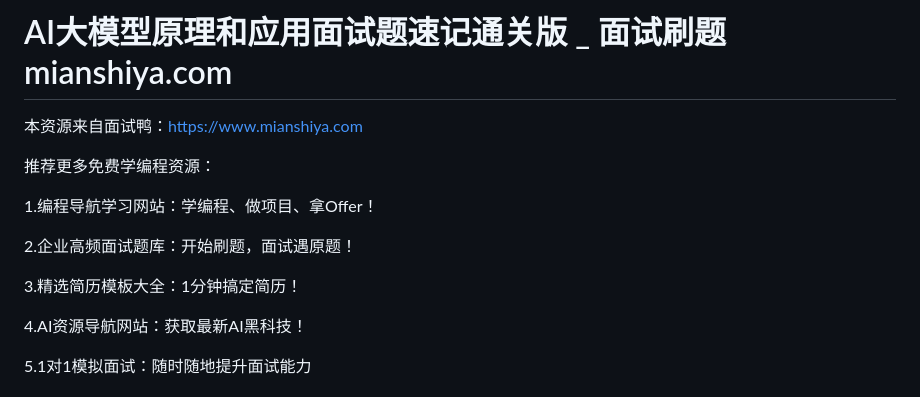
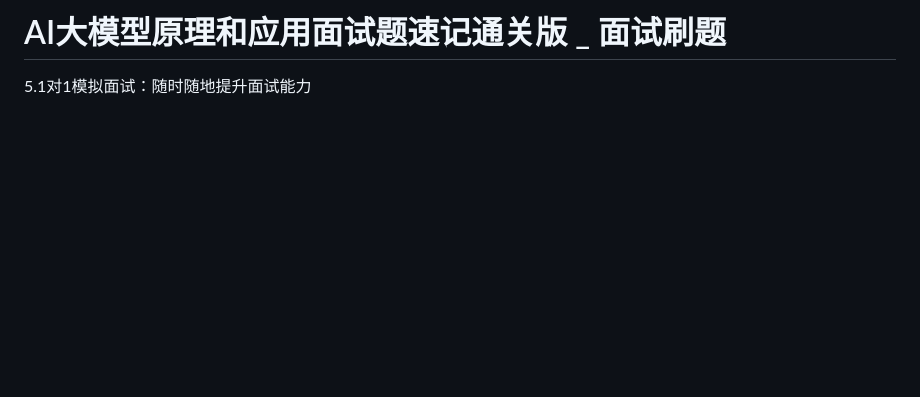
Before and after one commit to 2003crimson/interview-qa-db, a Markdown page: output/AI大模型原理和应用面试题速记通关版 _ 面试刷题 mianshiya.com.md, the part around the change. GitHub-like rendering; blank space fills up the shorter version.

Commit message:
clear 敏感数据

```diff
--- a/output/AI大模型原理和应用面试题速记通关版 _ 面试刷题 mianshiya.com.md
+++ b/output/AI大模型原理和应用面试题速记通关版 _ 面试刷题 mianshiya.com.md
@@ -1,16 +1,4 @@
-# AI⼤模型原理和应⽤⾯试题速记通关版 _ ⾯试刷题mianshiya.com
-
-本资源来自面试鸭：https://www.mianshiya.com
-
-推荐更多免费学编程资源：
-
-1.编程导航学习网站：学编程、做项目、拿Offer！
-
-2.企业高频面试题库：开始刷题，面试遇原题！
-
-3.精选简历模板大全：1分钟搞定简历！
-
-4.AI资源导航网站：获取最新AI黑科技！
+# AI⼤模型原理和应⽤⾯试题速记通关版 _ ⾯试刷题
 
 5.1对1模拟面试：随时随地提升面试能力
 
```
